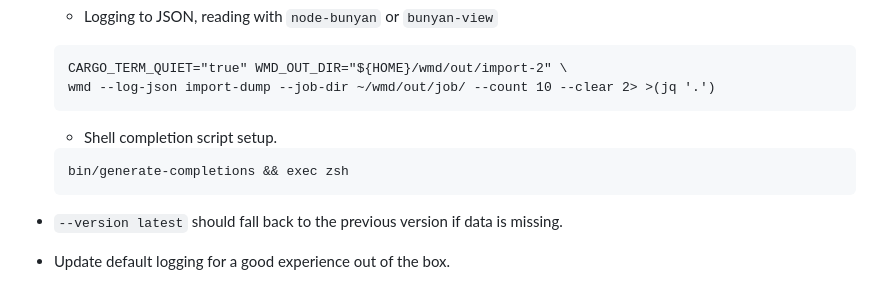
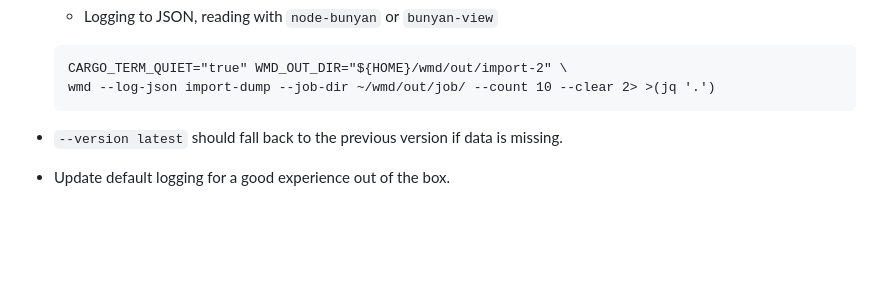
Before and after one commit to fluffysquirrels/wikimedia-rs, a Markdown page: doc/todo.md, the part around the change. GitHub-like rendering; blank space fills up the shorter version.

````diff
--- a/doc/todo.md
+++ b/doc/todo.md
@@ -37,10 +37,6 @@
     ```
     CARGO_TERM_QUIET="true" WMD_OUT_DIR="${HOME}/wmd/out/import-2" \
     wmd --log-json import-dump --job-dir ~/wmd/out/job/ --count 10 --clear 2> >(jq '.')
-    ```
-    * Shell completion script setup.
-    ```
-    bin/generate-completions && exec zsh
     ```
 
 * `--version latest` should fall back to the previous version if data is missing.
````
Also changed, not shown: README.md (+3 -0 lines).
